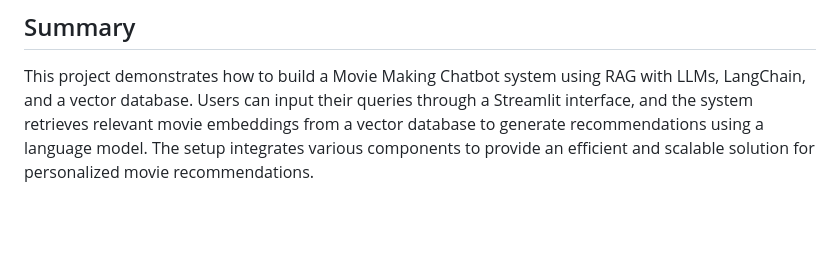
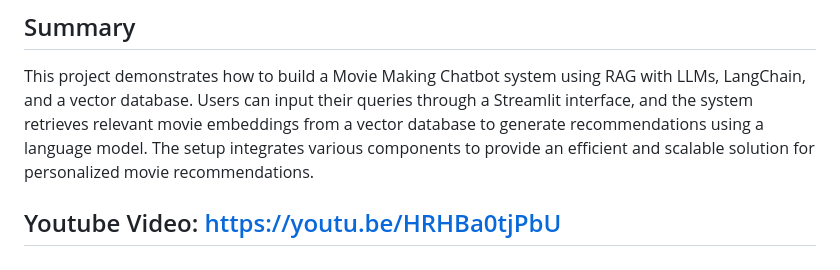
Before and after one commit to varshahindupur09/PromptEngineeringInAI, a Markdown page: RAG_CHATBOT/README.md, the part around the change. GitHub-like rendering; blank space fills up the shorter version.

```diff
--- a/RAG_CHATBOT/README.md
+++ b/RAG_CHATBOT/README.md
@@ -62,3 +62,5 @@ Implement input fields and submit buttons for user interaction.
 
 ## Summary
 This project demonstrates how to build a Movie Making Chatbot system using RAG with LLMs, LangChain, and a vector database. Users can input their queries through a Streamlit interface, and the system retrieves relevant movie embeddings from a vector database to generate recommendations using a language model. The setup integrates various components to provide an efficient and scalable solution for personalized movie recommendations.
+
+## Youtube Video: https://youtu.be/HRHBa0tjPbU
```
